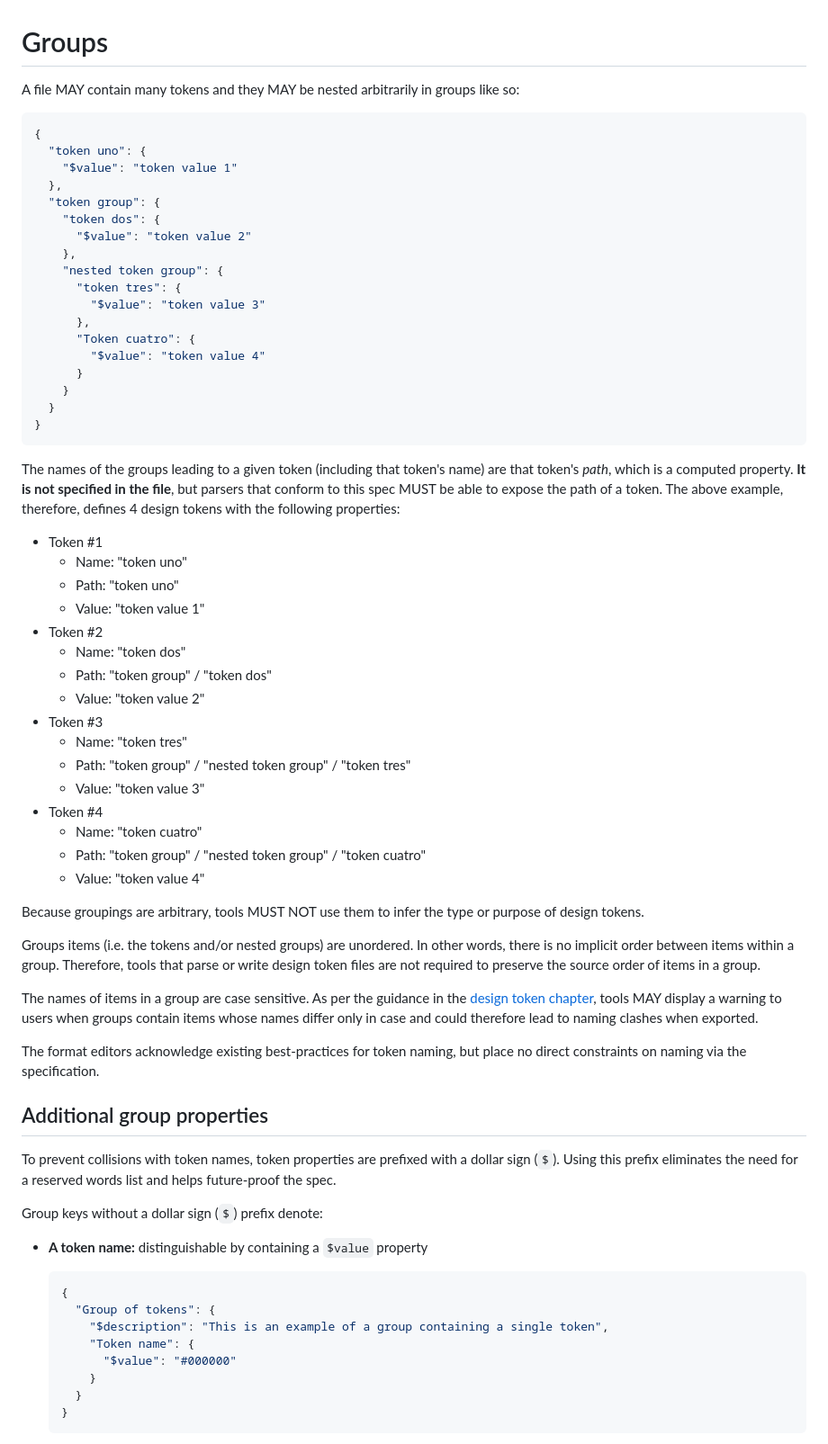
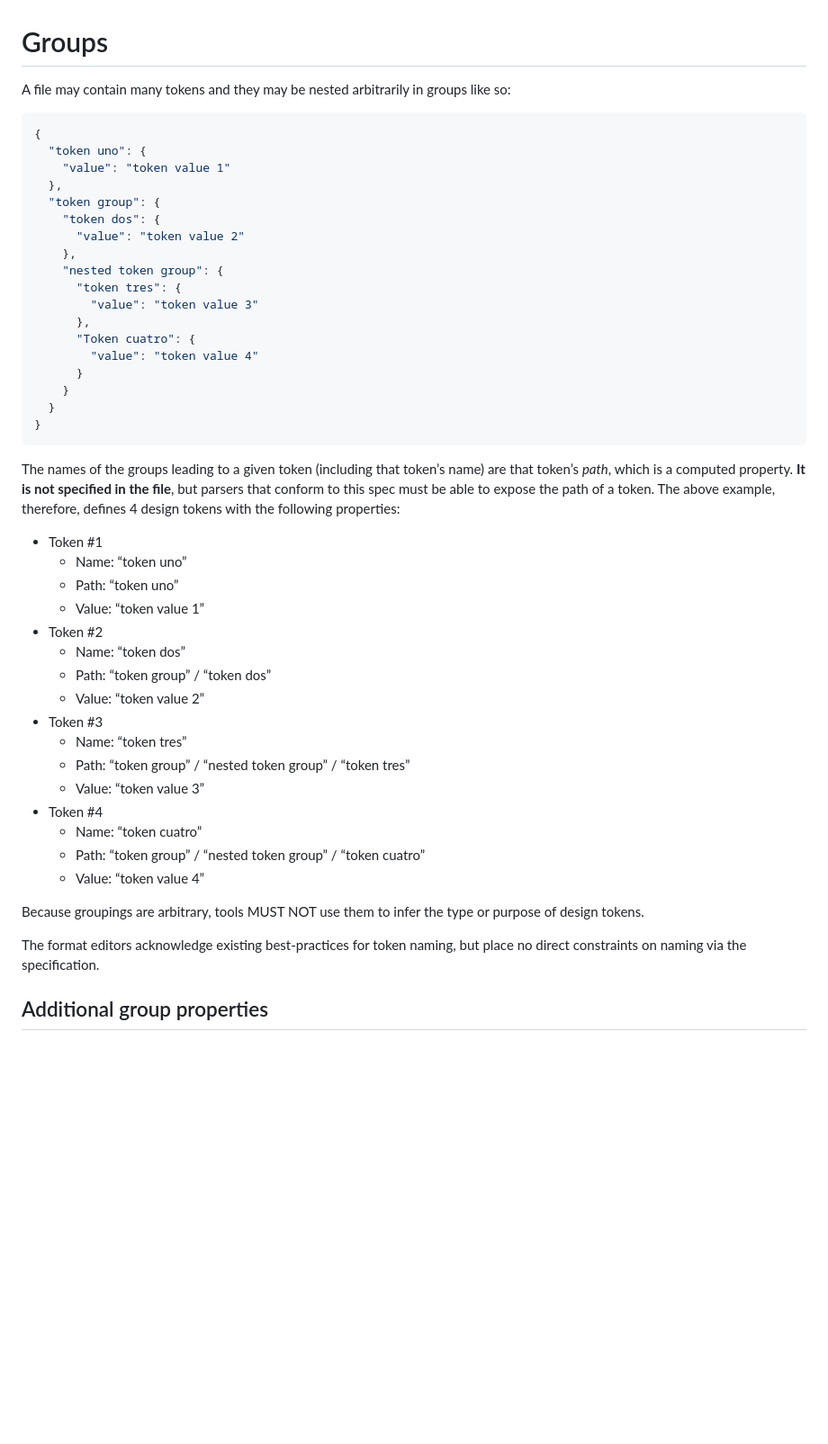
Before and after one commit to design-tokens/community-group, a Markdown page: technical-reports/format/groups.md, the part around the change printed below. Shown: that part at 90% size. Rendered like a GitHub page; blank space fills up the shorter version.

````diff
--- a/technical-reports/format/groups.md
+++ b/technical-reports/format/groups.md
@@ -1,24 +1,24 @@
 # Groups
 
-A file MAY contain many tokens and they MAY be nested arbitrarily in groups like so:
+A file may contain many tokens and they may be nested arbitrarily in groups like so:
 
 <aside class="example">
 
 ```json
 {
   "token uno": {
-    "$value": "token value 1"
+    "value": "token value 1"
   },
   "token group": {
     "token dos": {
-      "$value": "token value 2"
+      "value": "token value 2"
     },
     "nested token group": {
       "token tres": {
-        "$value": "token value 3"
+        "value": "token value 3"
       },
       "Token cuatro": {
-        "$value": "token value 4"
+        "value": "token value 4"
       }
     }
   }
@@ -27,30 +27,26 @@ A file MAY contain many tokens and they MAY be nested arbitrarily in groups like
 
 </aside>
 
-The names of the groups leading to a given token (including that token's name) are that token's _path_, which is a computed property. **It is not specified in the file**, but parsers that conform to this spec MUST be able to expose the path of a token. The above example, therefore, defines 4 design tokens with the following properties:
+The names of the groups leading to a given token (including that token’s name) are that token’s _path_, which is a computed property. **It is not specified in the file**, but parsers that conform to this spec must be able to expose the path of a token. The above example, therefore, defines 4 design tokens with the following properties:
 
 - Token #1
-  - Name: "token uno"
-  - Path: "token uno"
-  - Value: "token value 1"
+  - Name: “token uno”
+  - Path: “token uno”
+  - Value: “token value 1”
 - Token #2
-  - Name: "token dos"
-  - Path: "token group" / "token dos"
-  - Value: "token value 2"
+  - Name: “token dos”
+  - Path: “token group” / “token dos”
+  - Value: “token value 2”
 - Token #3
-  - Name: "token tres"
-  - Path: "token group" / "nested token group" / "token tres"
-  - Value: "token value 3"
+  - Name: “token tres”
+  - Path: “token group” / “nested token group” / “token tres”
+  - Value: “token value 3”
 - Token #4
-  - Name: "token cuatro"
-  - Path: "token group" / "nested token group" / "token cuatro"
-  - Value: "token value 4"
+  - Name: “token cuatro”
+  - Path: “token group” / “nested token group” / “token cuatro”
+  - Value: “token value 4”
 
 Because groupings are arbitrary, tools MUST NOT use them to infer the type or purpose of design tokens.
-
-Groups items (i.e. the tokens and/or nested groups) are unordered. In other words, there is no implicit order between items within a group. Therefore, tools that parse or write design token files are not required to preserve the source order of items in a group.
-
-The names of items in a group are case sensitive. As per the guidance in the [design token chapter](#name-and-value), tools MAY display a warning to users when groups contain items whose names differ only in case and could therefore lead to naming clashes when exported.
 
 <p class="ednote" title="Naming practices">
   The format editors acknowledge existing best-practices for token naming, but place no direct constraints on naming via the specification.
@@ -58,22 +54,3 @@ The names of items in a group are case sensitive. As per the guidance in the [de
 
 ## Additional group properties
 
-<div class="ednote" title="Group properties vs. nested group and token names">
-
-To prevent collisions with token names, token properties are prefixed with a dollar sign (`$`). Using this prefix eliminates the need for a reserved words list and helps future-proof the spec.
-
-Group keys without a dollar sign (`$`) prefix denote:
-
-- **A token name:** distinguishable by containing a `$value` property
-
-  ```json
-  {
-    "Group of tokens": {
-      "$description": "This is an example of a group containing a single token",
-      "Token name": {
-        "$value": "#000000"
-      }
-    }
-  }
-  ```
-
````
Also changed, not shown: other parts of technical-reports/format/groups.md (+23 -81 lines), technical-reports/format/file-format.md (+5 -5 lines), technical-reports/group-progressive-disclosure.png (added), 8 other files.
